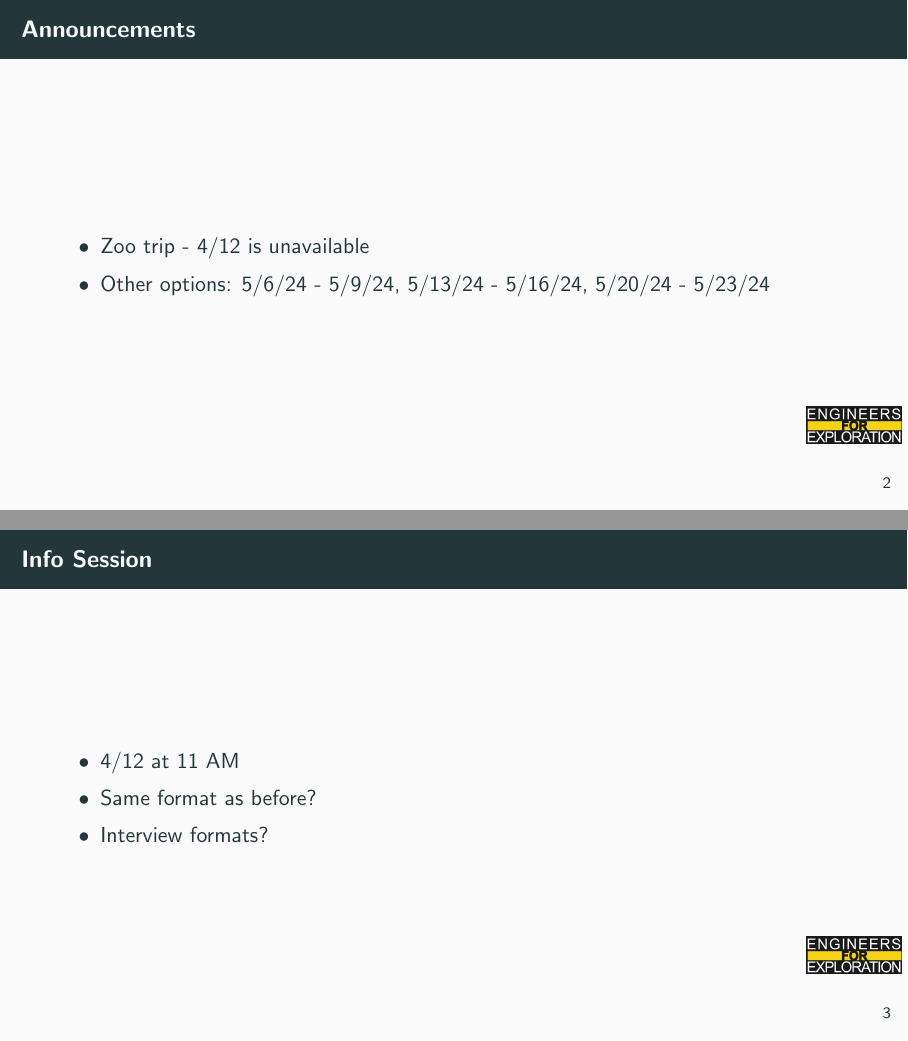
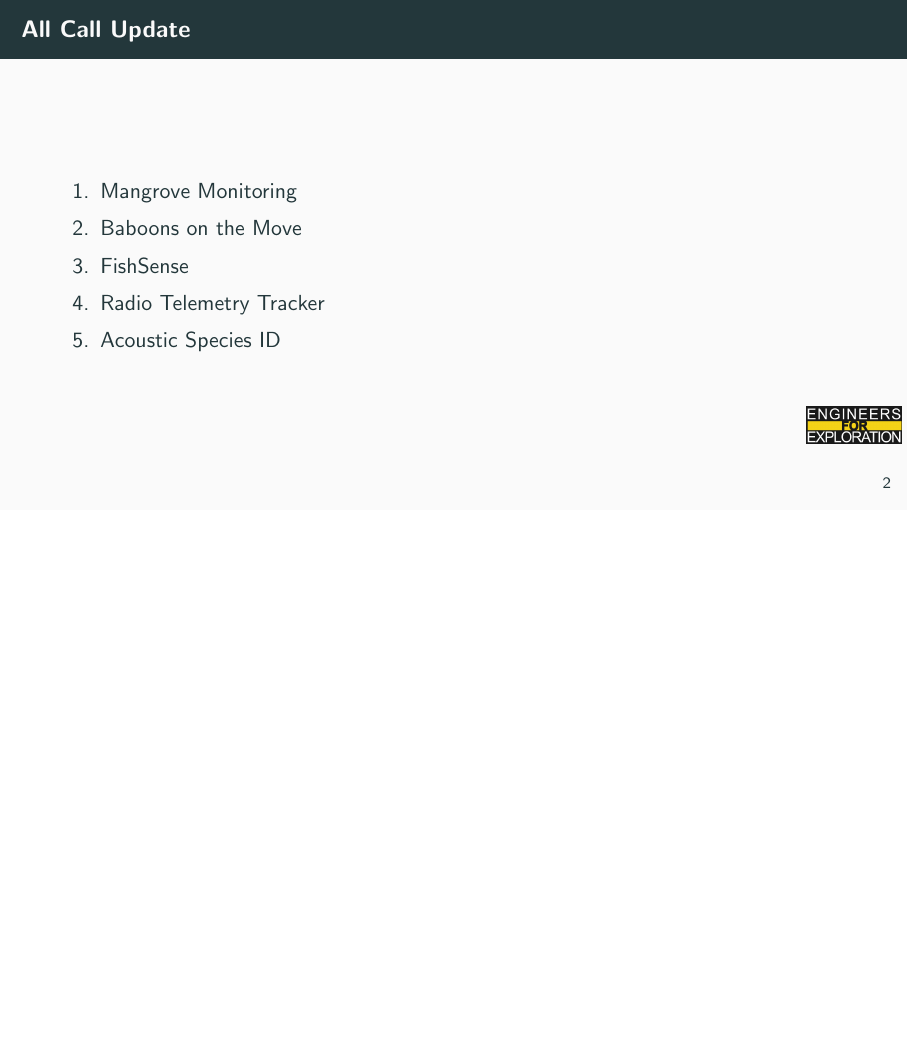
Before and after one commit to UCSD-E4E/weekly_presentations, LaTeX slides (presentation.tex, which reads announcements.tex): pages 3 and 4 of 14 before the commit and page 3 of 6 after it, the two joined at a grey line, the shorter picture padded with empty space. Compiled offline with pdfLaTeX.

Commit message:
fix: Clears announcements

```diff
--- a/announcements.tex
+++ b/announcements.tex
@@ -1,14 +0,0 @@
-% Announcements for 2024-04-01
-\begin{frame}{Announcements}
-    \begin{itemize}
-        \item Zoo trip - 4/12 is unavailable
-        \item Other options: 5/6/24 - 5/9/24, 5/13/24 - 5/16/24, 5/20/24 - 5/23/24
-    \end{itemize}
-\end{frame}
-\begin{frame}{Info Session}
-    \begin{itemize}
-        \item 4/12 at 11 AM
-        \item Same format as before?
-        \item Interview formats?
-    \end{itemize}
-\end{frame}
```
Also changed, not shown: announcements.tex (30 more changed lines).
